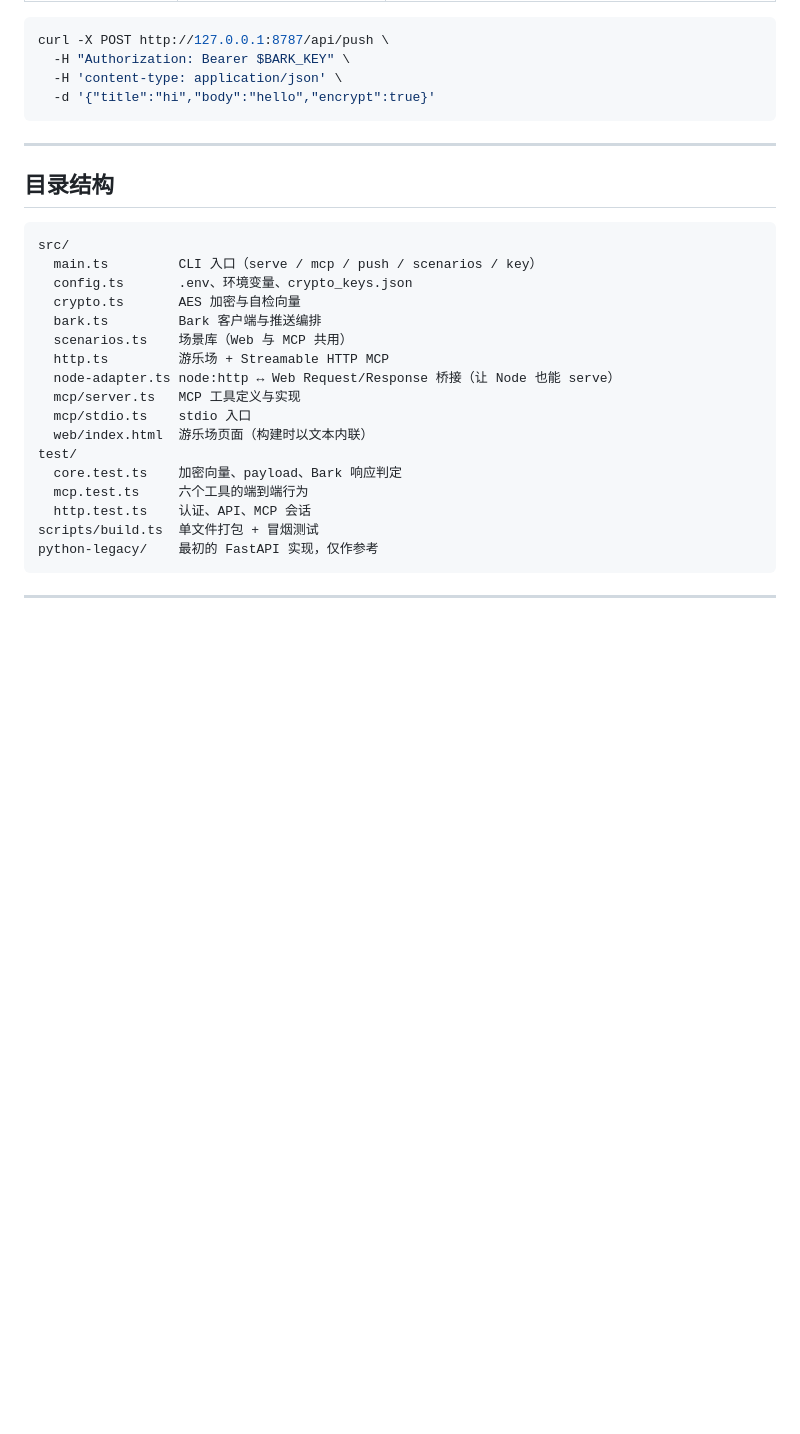
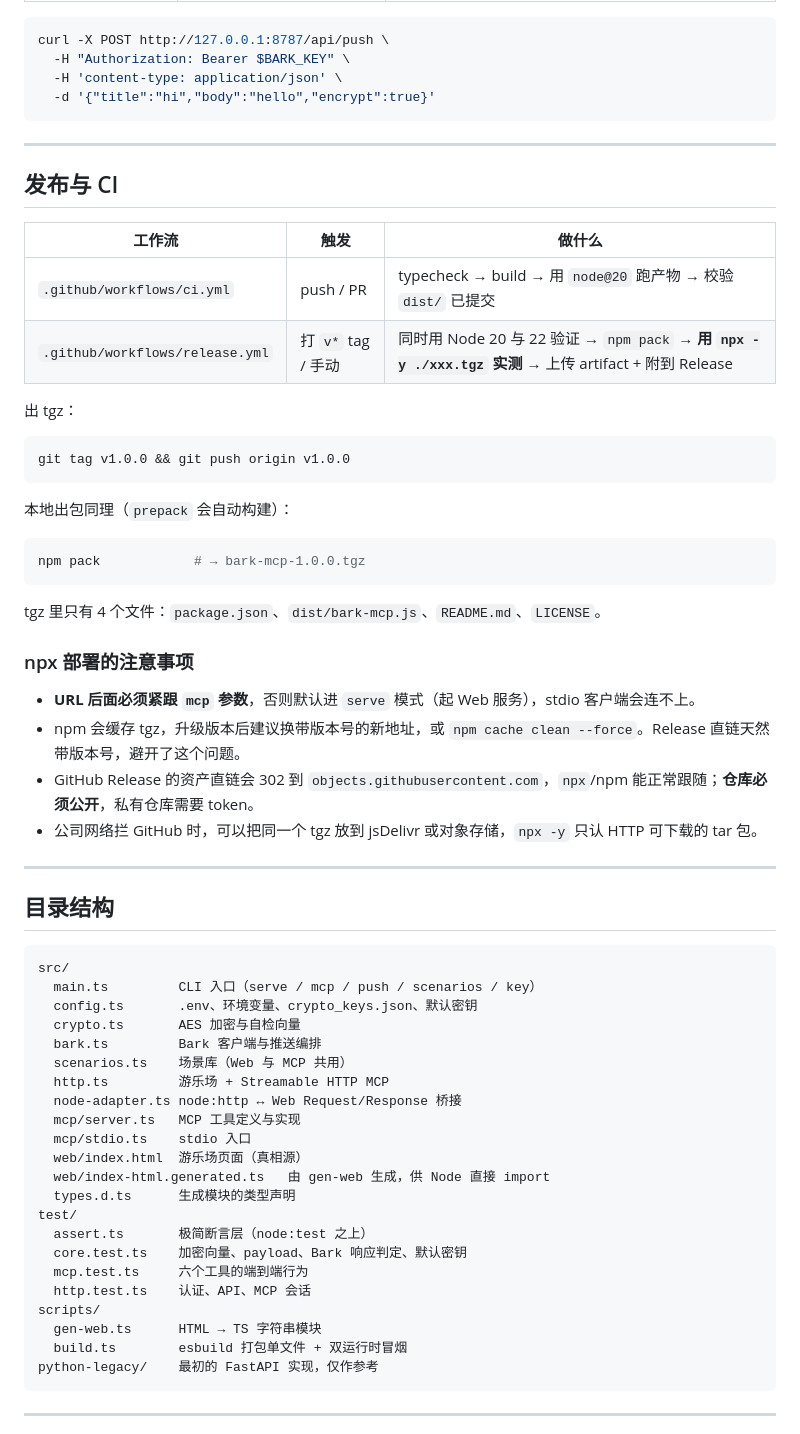
Before and after one commit to Delay-n-days/bark-mcp, a Markdown page: README.md, the part around one of its changes. Drawn GitHub-style; blank space fills up the shorter version.

````diff
--- a/README.md
+++ b/README.md
@@ -249,25 +238,60 @@ curl -X POST http://127.0.0.1:8787/api/push \
 
 ---
 
+## 发布与 CI
+
+| 工作流 | 触发 | 做什么 |
+| --- | --- | --- |
+| `.github/workflows/ci.yml` | push / PR | typecheck → build → 用 `node@20` 跑产物 → 校验 `dist/` 已提交 |
+| `.github/workflows/release.yml` | 打 `v*` tag / 手动 | 同时用 Node 20 与 22 验证 → `npm pack` → **用 `npx -y ./xxx.tgz` 实测** → 上传 artifact + 附到 Release |
+
+出 tgz：
+
+```bash
+git tag v1.0.0 && git push origin v1.0.0
+```
+
+本地出包同理（`prepack` 会自动构建）：
+
+```bash
+npm pack            # → bark-mcp-1.0.0.tgz
+```
+
+tgz 里只有 4 个文件：`package.json`、`dist/bark-mcp.js`、`README.md`、`LICENSE`。
+
+### npx 部署的注意事项
+
+- **URL 后面必须紧跟 `mcp` 参数**，否则默认进 `serve` 模式（起 Web 服务），stdio 客户端会连不上。
+- npm 会缓存 tgz，升级版本后建议换带版本号的新地址，或 `npm cache clean --force`。Release 直链天然带版本号，避开了这个问题。
+- GitHub Release 的资产直链会 302 到 `objects.githubusercontent.com`，`npx`/npm 能正常跟随；**仓库必须公开**，私有仓库需要 token。
+- 公司网络拦 GitHub 时，可以把同一个 tgz 放到 jsDelivr 或对象存储，`npx -y` 只认 HTTP 可下载的 tar 包。
+
+---
+
 ## 目录结构
 
 ```
 src/
   main.ts         CLI 入口（serve / mcp / push / scenarios / key）
-  config.ts       .env、环境变量、crypto_keys.json
+  config.ts       .env、环境变量、crypto_keys.json、默认密钥
   crypto.ts       AES 加密与自检向量
   bark.ts         Bark 客户端与推送编排
   scenarios.ts    场景库（Web 与 MCP 共用）
   http.ts         游乐场 + Streamable HTTP MCP
-  node-adapter.ts node:http ↔ Web Request/Response 桥接（让 Node 也能 serve）
+  node-adapter.ts node:http ↔ Web Request/Response 桥接
   mcp/server.ts   MCP 工具定义与实现
   mcp/stdio.ts    stdio 入口
-  web/index.html  游乐场页面（构建时以文本内联）
+  web/index.html  游乐场页面（真相源）
+  web/index-html.generated.ts   由 gen-web 生成，供 Node 直接 import
+  types.d.ts      生成模块的类型声明
 test/
-  core.test.ts    加密向量、payload、Bark 响应判定
+  assert.ts       极简断言层（node:test 之上）
+  core.test.ts    加密向量、payload、Bark 响应判定、默认密钥
   mcp.test.ts     六个工具的端到端行为
   http.test.ts    认证、API、MCP 会话
-scripts/build.ts  单文件打包 + 冒烟测试
+scripts/
+  gen-web.ts      HTML → TS 字符串模块
+  build.ts        esbuild 打包单文件 + 双运行时冒烟
 python-legacy/    最初的 FastAPI 实现，仅作参考
 ```
 
````
Also changed, not shown: other parts of README.md (+88 -154 lines).
